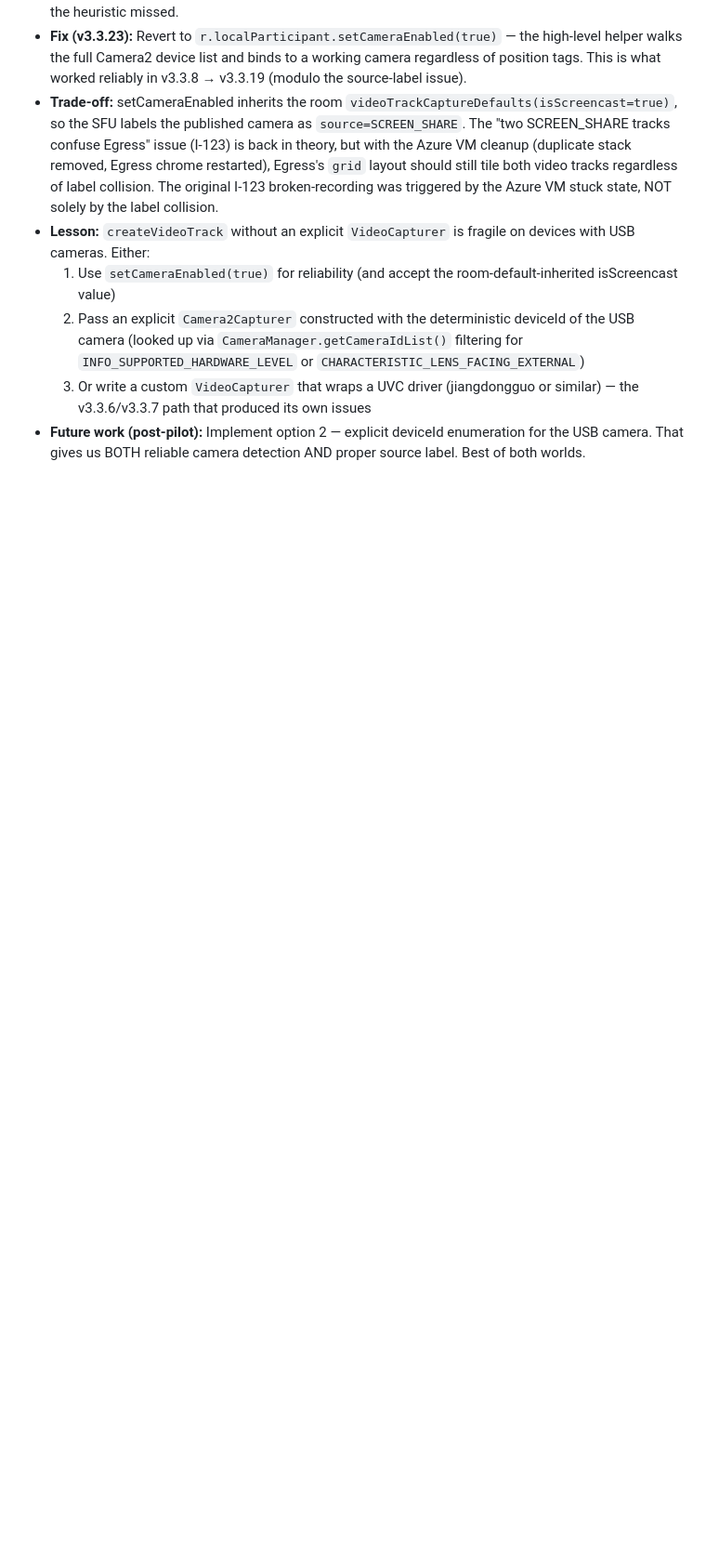
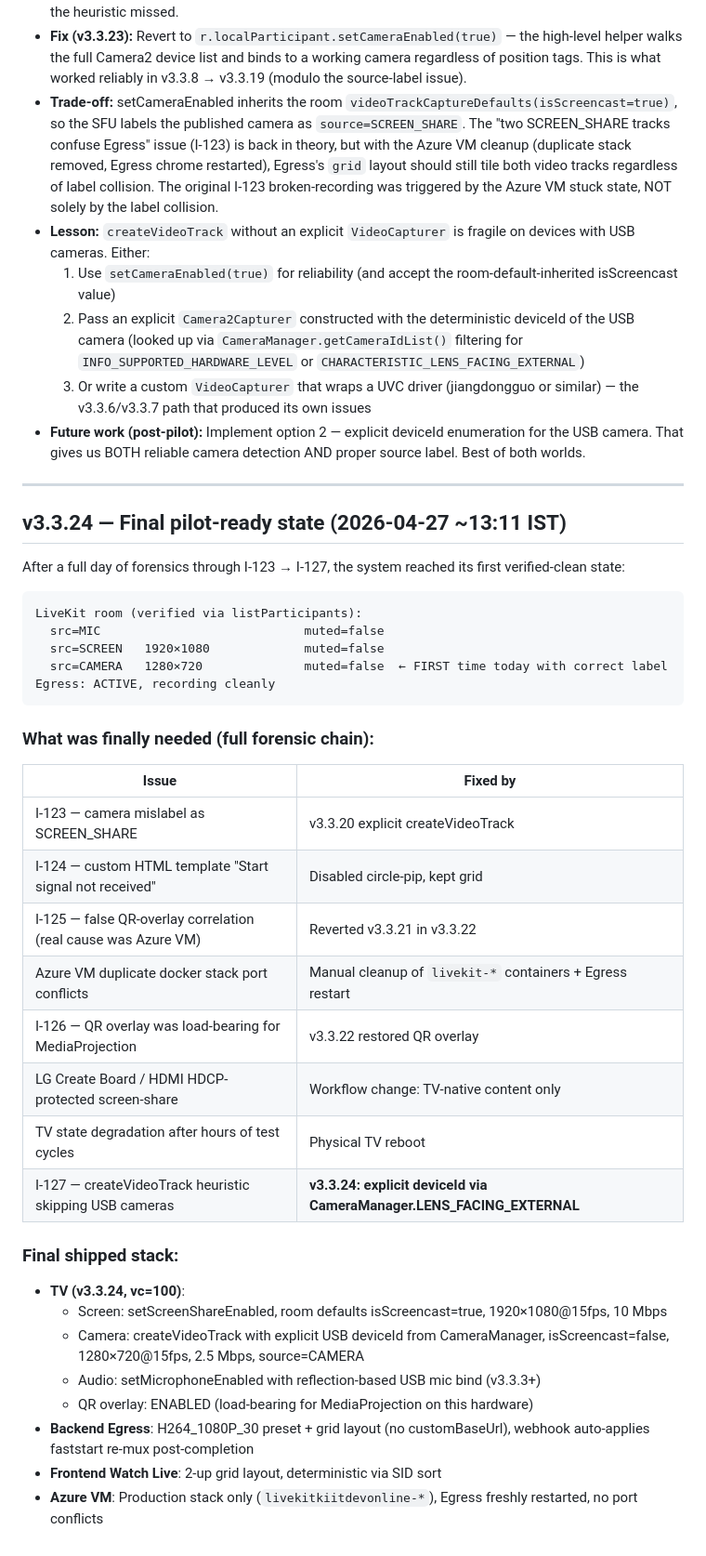
Before and after one commit to dibyacharya/phisical_class, a Markdown page: LIVEKIT_ENGINEERING_LOG.md, the part around the change. Shown at 93% size. Rendered like a GitHub page; blank space fills up the shorter version.

Commit message:
docs: v3.3.24 final pilot-ready state
After full day of forensics through I-123 → I-127, system
reached first verified-clean state with all 3 tracks publishing
correctly:
  src=MIC      muted=false
  src=SCREEN   1920×1080  muted=false
  src=CAMERA   1280×720   muted=false  ← correct label

Critical fixes layered: v3.3.20 explicit camera publish,
v3.3.22 QR overlay restored (load-bearing for MediaProjection),
Azure VM duplicate docker stack cleanup, physical TV reboot,
v3.3.24 explicit USB camera deviceId via CameraManager.

Ready for 1-hour pilot.

Co-Authored-By: Claude Opus 4.7 (1M context) <noreply@anthropic.com>

````diff
--- a/LIVEKIT_ENGINEERING_LOG.md
+++ b/LIVEKIT_ENGINEERING_LOG.md
@@ -530,3 +530,42 @@ See `MEMORY.md` "STATE FOR TOMORROW" section for the full operational handoff. T
   2. Pass an explicit `Camera2Capturer` constructed with the deterministic deviceId of the USB camera (looked up via `CameraManager.getCameraIdList()` filtering for `INFO_SUPPORTED_HARDWARE_LEVEL` or `CHARACTERISTIC_LENS_FACING_EXTERNAL`)
   3. Or write a custom `VideoCapturer` that wraps a UVC driver (jiangdongguo or similar) — the v3.3.6/v3.3.7 path that produced its own issues
 - **Future work (post-pilot):** Implement option 2 — explicit deviceId enumeration for the USB camera. That gives us BOTH reliable camera detection AND proper source label. Best of both worlds.
+
+
+---
+
+## v3.3.24 — Final pilot-ready state (2026-04-27 ~13:11 IST)
+
+After a full day of forensics through I-123 → I-127, the system reached its first verified-clean state:
+
+```
+LiveKit room (verified via listParticipants):
+  src=MIC                            muted=false
+  src=SCREEN   1920×1080             muted=false
+  src=CAMERA   1280×720              muted=false  ← FIRST time today with correct label
+Egress: ACTIVE, recording cleanly
+```
+
+### What was finally needed (full forensic chain):
+
+| Issue | Fixed by |
+|---|---|
+| I-123 — camera mislabel as SCREEN_SHARE | v3.3.20 explicit createVideoTrack |
+| I-124 — custom HTML template "Start signal not received" | Disabled circle-pip, kept grid |
+| I-125 — false QR-overlay correlation (real cause was Azure VM) | Reverted v3.3.21 in v3.3.22 |
+| Azure VM duplicate docker stack port conflicts | Manual cleanup of `livekit-*` containers + Egress restart |
+| I-126 — QR overlay was load-bearing for MediaProjection | v3.3.22 restored QR overlay |
+| LG Create Board / HDMI HDCP-protected screen-share | Workflow change: TV-native content only |
+| TV state degradation after hours of test cycles | Physical TV reboot |
+| I-127 — createVideoTrack heuristic skipping USB cameras | **v3.3.24: explicit deviceId via CameraManager.LENS_FACING_EXTERNAL** |
+
+### Final shipped stack:
+
+- **TV (v3.3.24, vc=100)**:
+  - Screen: setScreenShareEnabled, room defaults isScreencast=true, 1920×1080@15fps, 10 Mbps
+  - Camera: createVideoTrack with explicit USB deviceId from CameraManager, isScreencast=false, 1280×720@15fps, 2.5 Mbps, source=CAMERA
+  - Audio: setMicrophoneEnabled with reflection-based USB mic bind (v3.3.3+)
+  - QR overlay: ENABLED (load-bearing for MediaProjection on this hardware)
+- **Backend Egress**: H264_1080P_30 preset + grid layout (no customBaseUrl), webhook auto-applies faststart re-mux post-completion
+- **Frontend Watch Live**: 2-up grid layout, deterministic via SID sort
+- **Azure VM**: Production stack only (`livekitkiitdevonline-*`), Egress freshly restarted, no port conflicts
````
